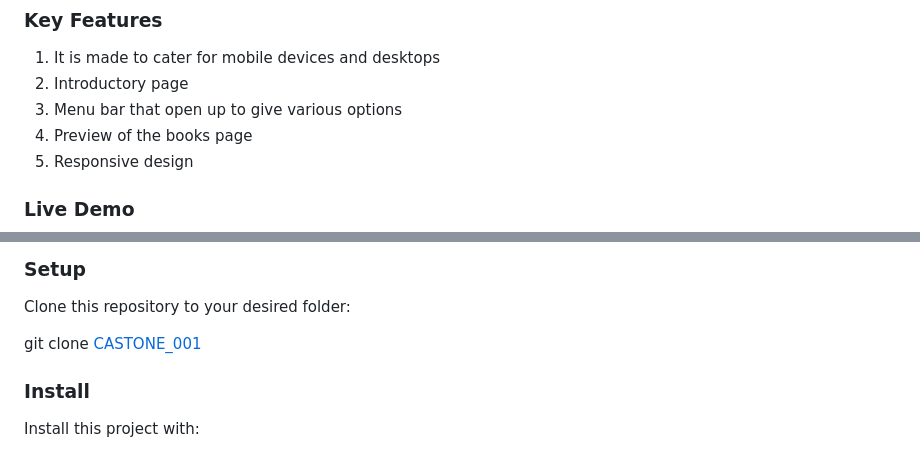
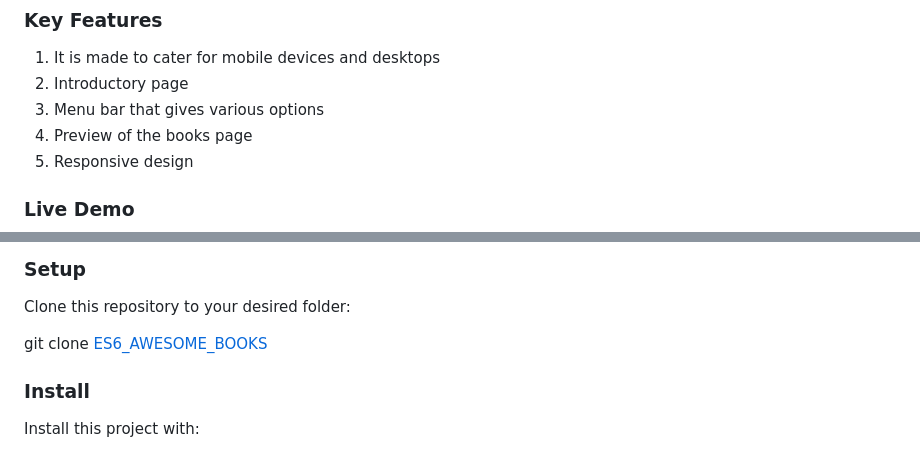
Before and after one commit to 2004-okari/AWESOME_BOOKS_ES6_MODULE, a Markdown page: README.md, 2 parts joined by grey strips. GitHub-like rendering.

```diff
--- a/README.md
+++ b/README.md
@@ -46,7 +46,7 @@ My awesome books project in Microverse.
 
   1. It is made to cater for mobile devices and desktops
   2. Introductory page
-  3. Menu bar that open up to give various options
+  3. Menu bar that gives various options
   4. Preview of the books page
   5. Responsive design
 
@@ -65,7 +65,7 @@ An extension to your browser
 
 Clone this repository to your desired folder:
 
-git clone [CASTONE_001](https://github.com/2004-okari/AWESOME_BOOKS_ES6_MODULE)
+git clone [ES6_AWESOME_BOOKS](https://github.com/2004-okari/AWESOME_BOOKS_ES6_MODULE)
 ### Install
 
 Install this project with:
```
